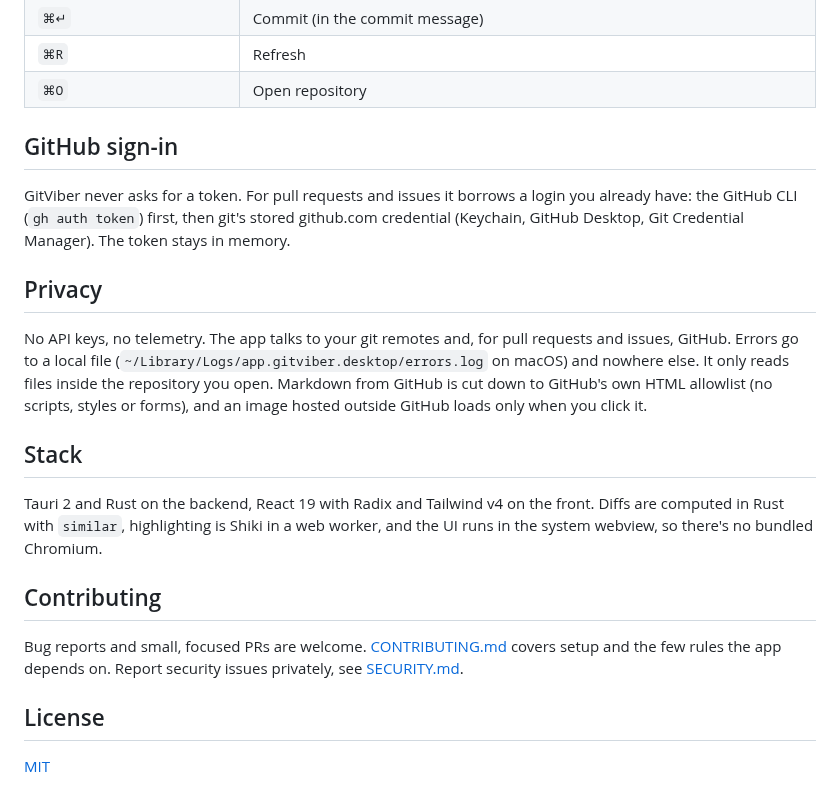
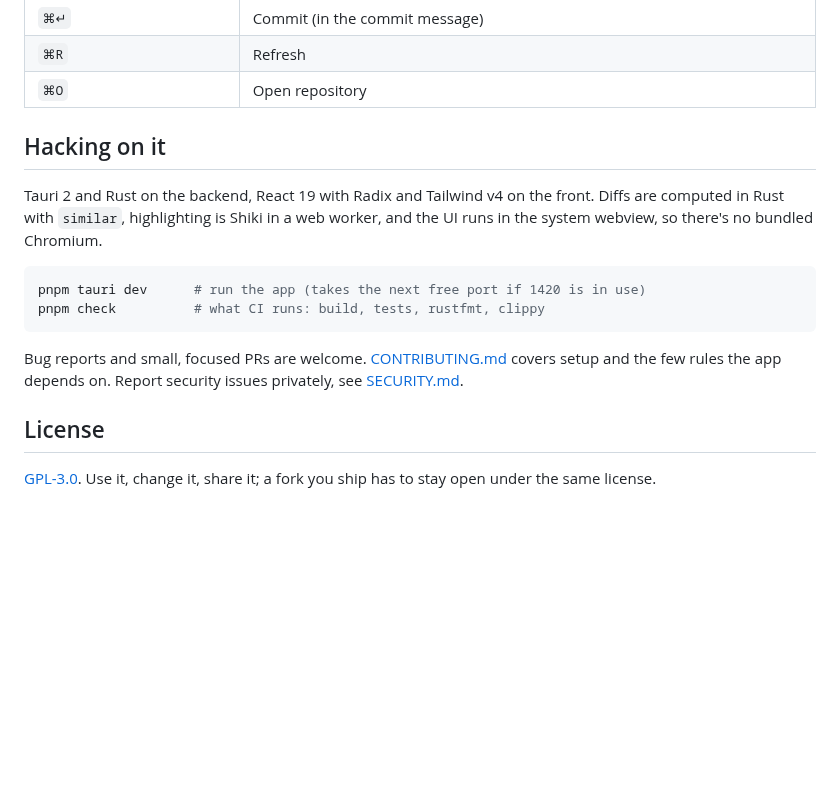
Before and after one commit to emircan-sahin/gitviber, a Markdown page: README.md, the part around one of its changes. Rendered like a GitHub page; folded sections open; blank space fills up the shorter version.

````diff
--- a/README.md
+++ b/README.md
@@ -115,31 +164,23 @@ On Linux and Windows `⌘` is Ctrl, the views are on Alt+1–4, Ctrl+Tab / Ctrl+
 | `⌘R` | Refresh |
 | `⌘O` | Open repository |
 
-## GitHub sign-in
+</details>
 
-GitViber never asks for a token. For pull requests and issues it borrows a login you already have: the GitHub
-CLI (`gh auth token`) first, then git's stored github.com credential (Keychain, GitHub Desktop, Git
-Credential Manager). The token stays in memory.
-
-## Privacy
-
-No API keys, no telemetry. The app talks to your git remotes and, for pull requests and issues, GitHub.
-Errors go to a local file (`~/Library/Logs/app.gitviber.desktop/errors.log` on macOS) and nowhere else.
-It only reads files inside the repository you open. Markdown from GitHub is cut down to
-GitHub's own HTML allowlist (no scripts, styles or forms), and an image hosted outside GitHub
-loads only when you click it.
-
-## Stack
+## Hacking on it
 
 Tauri 2 and Rust on the backend, React 19 with Radix and Tailwind v4 on the front. Diffs are
 computed in Rust with `similar`, highlighting is Shiki in a web worker, and the UI runs in the
 system webview, so there's no bundled Chromium.
 
-## Contributing
+```sh
+pnpm tauri dev      # run the app (takes the next free port if 1420 is in use)
+pnpm check          # what CI runs: build, tests, rustfmt, clippy
+```
 
-Bug reports and small, focused PRs are welcome. [CONTRIBUTING.md](CONTRIBUTING.md) covers setup and
-the few rules the app depends on. Report security issues privately, see [SECURITY.md](SECURITY.md).
+Bug reports and small, focused PRs are welcome. [CONTRIBUTING.md](CONTRIBUTING.md) covers setup
+and the few rules the app depends on. Report security issues privately, see [SECURITY.md](SECURITY.md).
 
 ## License
 
-[MIT](LICENSE)
+[GPL-3.0](LICENSE). Use it, change it, share it; a fork you ship has to stay open under the same
+license.
````
Also changed, not shown: other parts of README.md (+94 -45 lines), assets/screenshot-dark.png, assets/screenshot-light.png, assets/screenshot-pr.png, 1 other file.
